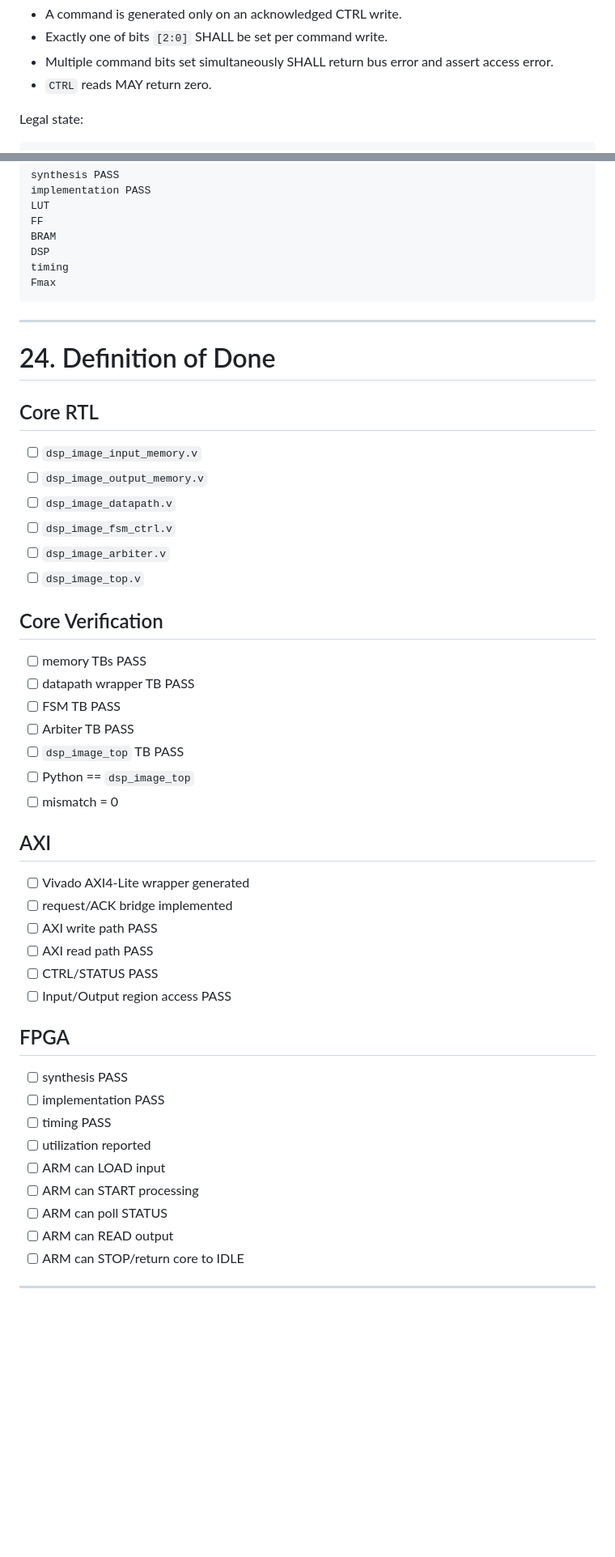
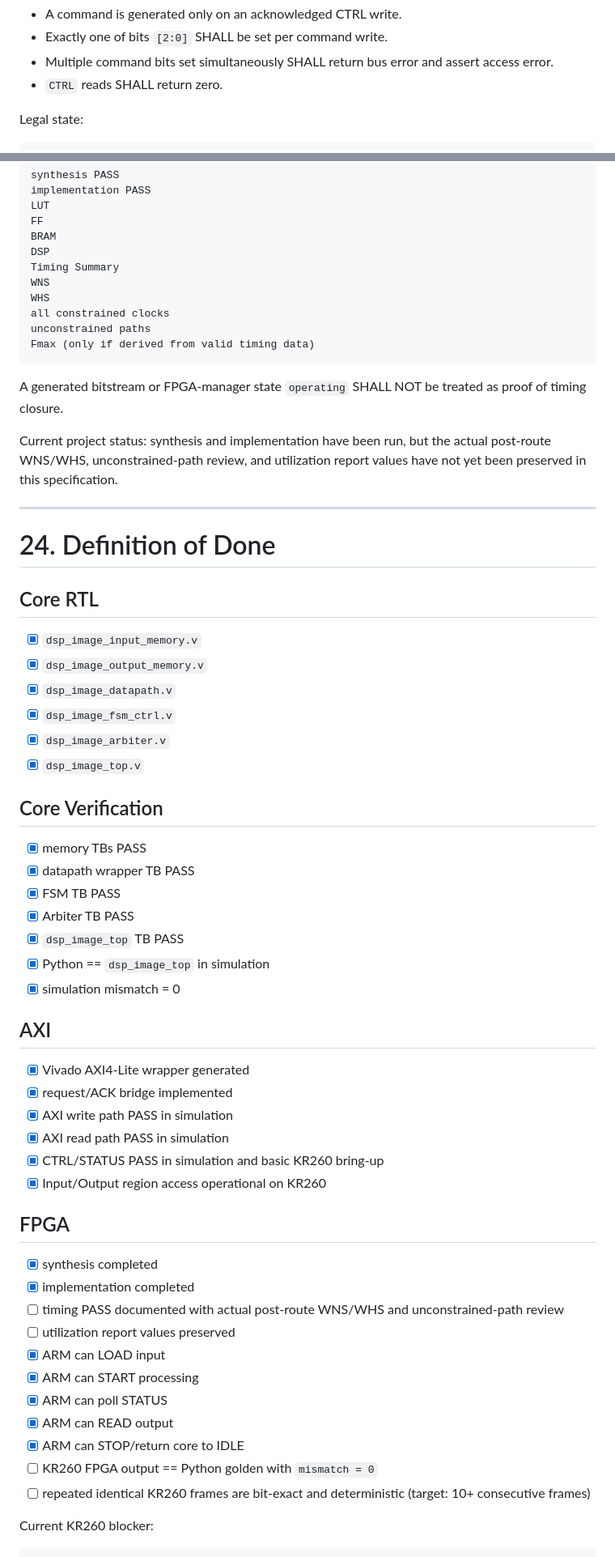
Before and after one commit to ntue2719-commits/image-dsp-benchmark, a Markdown page: docs/SPEC_PHASE2.md, 2 parts joined by grey strips. Shown at 81% size. Drawn GitHub-style; blank space fills up the shorter version.

Commit message:
docs(image-dsp): update Phase 2 specification for current KR260 design

````diff
--- a/docs/SPEC_PHASE2.md
+++ b/docs/SPEC_PHASE2.md
@@ -334,7 +372,7 @@ Rules:
 - A command is generated only on an acknowledged CTRL write.
 - Exactly one of bits `[2:0]` SHALL be set per command write.
 - Multiple command bits set simultaneously SHALL return bus error and assert access error.
-- `CTRL` reads MAY return zero.
+- `CTRL` reads SHALL return zero.
 
 Legal state:
 
@@ -1162,9 +1258,17 @@ LUT
 FF
 BRAM
 DSP
-timing
-Fmax
+Timing Summary
+WNS
+WHS
+all constrained clocks
+unconstrained paths
+Fmax (only if derived from valid timing data)
 ```
+
+A generated bitstream or FPGA-manager state `operating` SHALL NOT be treated as proof of timing closure.
+
+Current project status: synthesis and implementation have been run, but the actual post-route WNS/WHS, unconstrained-path review, and utilization report values have not yet been preserved in this specification.
 
 ---
 
@@ -1172,40 +1276,45 @@ Fmax
 
 ## Core RTL
 
-- [ ] `dsp_image_input_memory.v`
-- [ ] `dsp_image_output_memory.v`
-- [ ] `dsp_image_datapath.v`
-- [ ] `dsp_image_fsm_ctrl.v`
-- [ ] `dsp_image_arbiter.v`
-- [ ] `dsp_image_top.v`
+- [x] `dsp_image_input_memory.v`
+- [x] `dsp_image_output_memory.v`
+- [x] `dsp_image_datapath.v`
+- [x] `dsp_image_fsm_ctrl.v`
+- [x] `dsp_image_arbiter.v`
+- [x] `dsp_image_top.v`
 
 ## Core Verification
 
-- [ ] memory TBs PASS
-- [ ] datapath wrapper TB PASS
-- [ ] FSM TB PASS
-- [ ] Arbiter TB PASS
-- [ ] `dsp_image_top` TB PASS
-- [ ] Python == `dsp_image_top`
-- [ ] mismatch = 0
+- [x] memory TBs PASS
+- [x] datapath wrapper TB PASS
+- [x] FSM TB PASS
+- [x] Arbiter TB PASS
+- [x] `dsp_image_top` TB PASS
+- [x] Python == `dsp_image_top` in simulation
+- [x] simulation mismatch = 0
 
 ## AXI
 
-- [ ] Vivado AXI4-Lite wrapper generated
-- [ ] request/ACK bridge implemented
-- [ ] AXI write path PASS
-- [ ] AXI read path PASS
-- [ ] CTRL/STATUS PASS
-- [ ] Input/Output region access PASS
+- [x] Vivado AXI4-Lite wrapper generated
+- [x] request/ACK bridge implemented
+- [x] AXI write path PASS in simulation
+- [x] AXI read path PASS in simulation
+- [x] CTRL/STATUS PASS in simulation and basic KR260 bring-up
+- [x] Input/Output region access operational on KR260
 
 ## FPGA
 
-- [ ] synthesis PASS
-- [ ] implementation PASS
-- [ ] timing PASS
-- [ ] utilization reported
-- [ ] ARM can LOAD input
-- [ ] ARM can START processing
-- [ ] ARM can poll STATUS
-- [ ] ARM can READ output
-- [ ] ARM can STOP/return core to IDLE
+- [x] synthesis completed
+- [x] implementation completed
+- [ ] timing PASS documented with actual post-route WNS/WHS and unconstrained-path review
+- [ ] utilization report values preserved
+- [x] ARM can LOAD input
+- [x] ARM can START processing
+- [x] ARM can poll STATUS
+- [x] ARM can READ output
+- [x] ARM can STOP/return core to IDLE
+- [ ] KR260 FPGA output == Python golden with `mismatch = 0`
+- [ ] repeated identical KR260 frames are bit-exact and deterministic (target: 10+ consecutive frames)
+
+Current KR260 blocker:
+
````
Also changed, not shown: other parts of docs/SPEC_PHASE2.md (+136 -33 lines).
